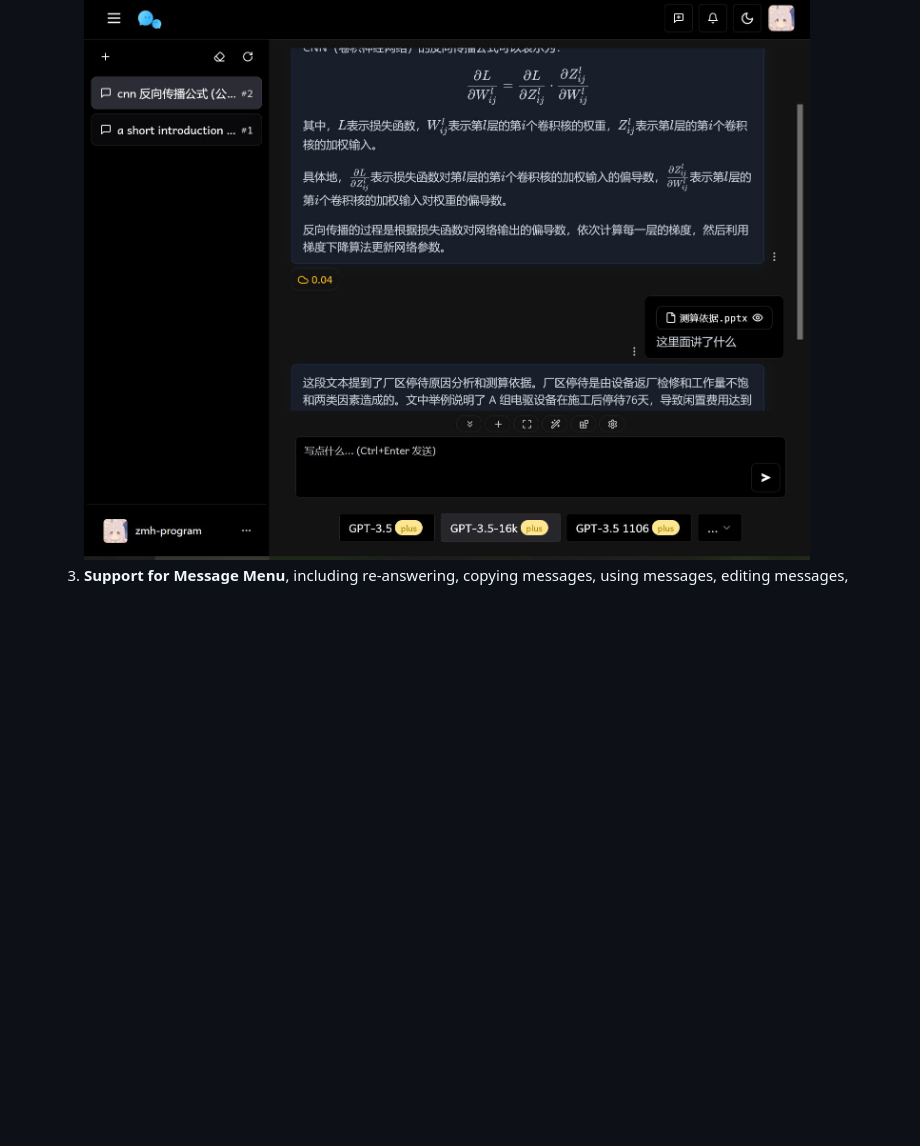
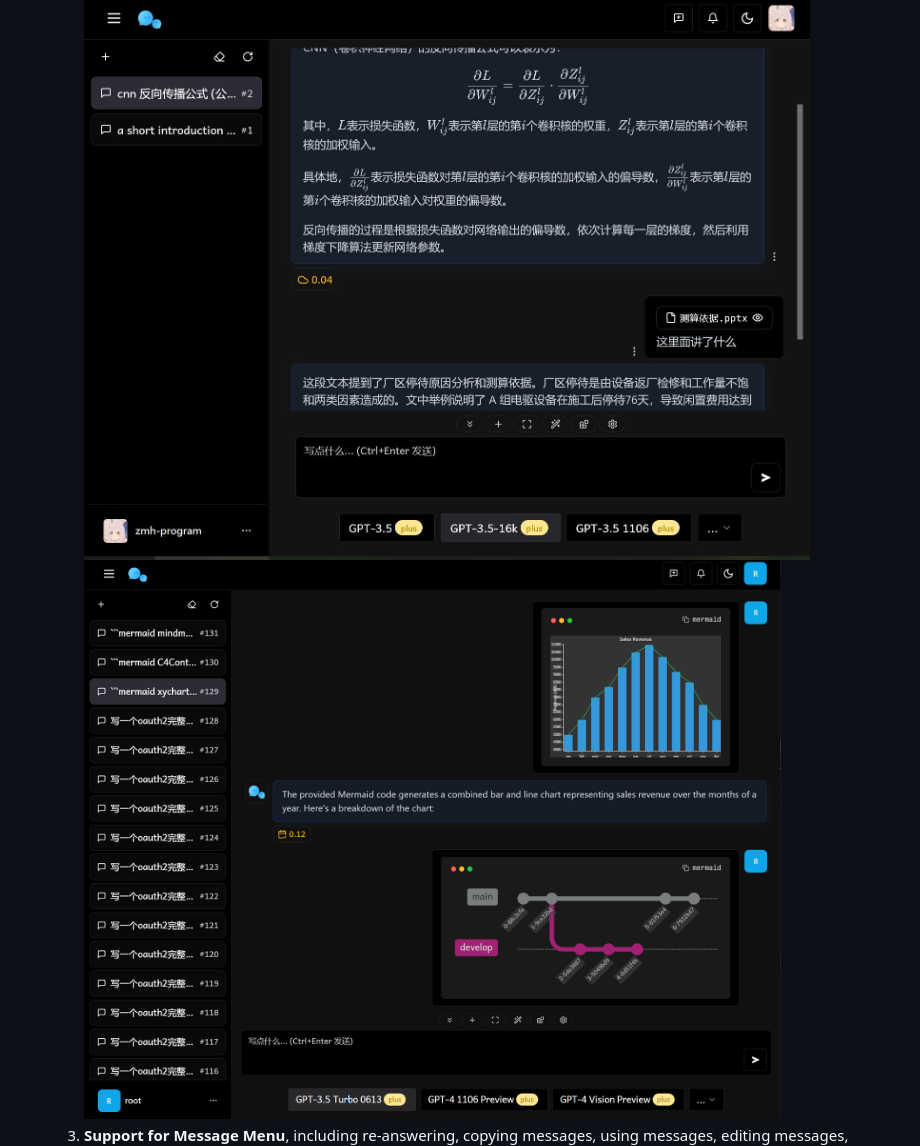
Before and after one commit to zmh-program/chatnio, a Markdown page: README.md, the part around the change printed below. GitHub-like rendering; pictures changed too: screenshot/mermaid.png (added); blank space fills up the shorter version.

```diff
--- a/README.md
+++ b/README.md
@@ -27,4 +27,5 @@ English | [简体中文](https://github.com/Deeptrain-Community/chatnio/blob/mas
      ![Midjourney](/screenshot/code.png)
   2. **Markdown Support / Theme Switching Support**, supports light and dark modes, code highlighting, Mermaid, LaTeX formulas, tables, progress bars, Virtual Message, etc.
      ![Markdown Message](/screenshot/latex.jpg)
+     ![Markdown Mermaid](/screenshot/mermaid.png)
   3. **Support for Message Menu**, including re-answering, copying messages, using messages, editing messages, deleting messages, saving as a file, and more operations...
```
Also changed, not shown: other parts of README.md (+20 -0 lines), README_zh-CN.md (+1 -0 lines), 1 other file.
